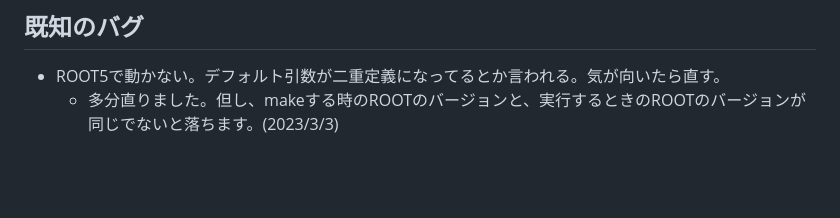
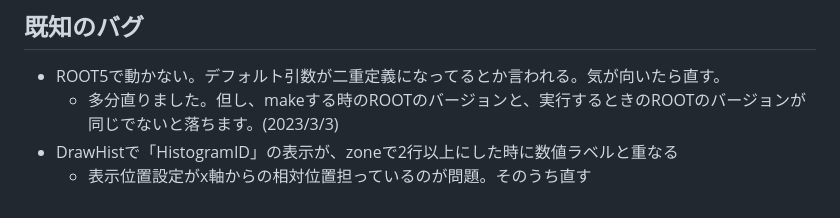
Before and after one commit to a-kohda/AnapawCommandsForROOT, a Markdown page: ReadMe.md, the part around the change. GitHub-like rendering; blank space fills up the shorter version.

```diff
--- a/ReadMe.md
+++ b/ReadMe.md
@@ -71,3 +71,5 @@ gROOT->ProcessLine("SetAPStyle();");
 ## 既知のバグ
 - ROOT5で動かない。デフォルト引数が二重定義になってるとか言われる。気が向いたら直す。
   - 多分直りました。但し、makeする時のROOTのバージョンと、実行するときのROOTのバージョンが同じでないと落ちます。(2023/3/3)
+- DrawHistで「HistogramID」の表示が、zoneで2行以上にした時に数値ラベルと重なる
+  - 表示位置設定がx軸からの相対位置担っているのが問題。そのうち直す
```
